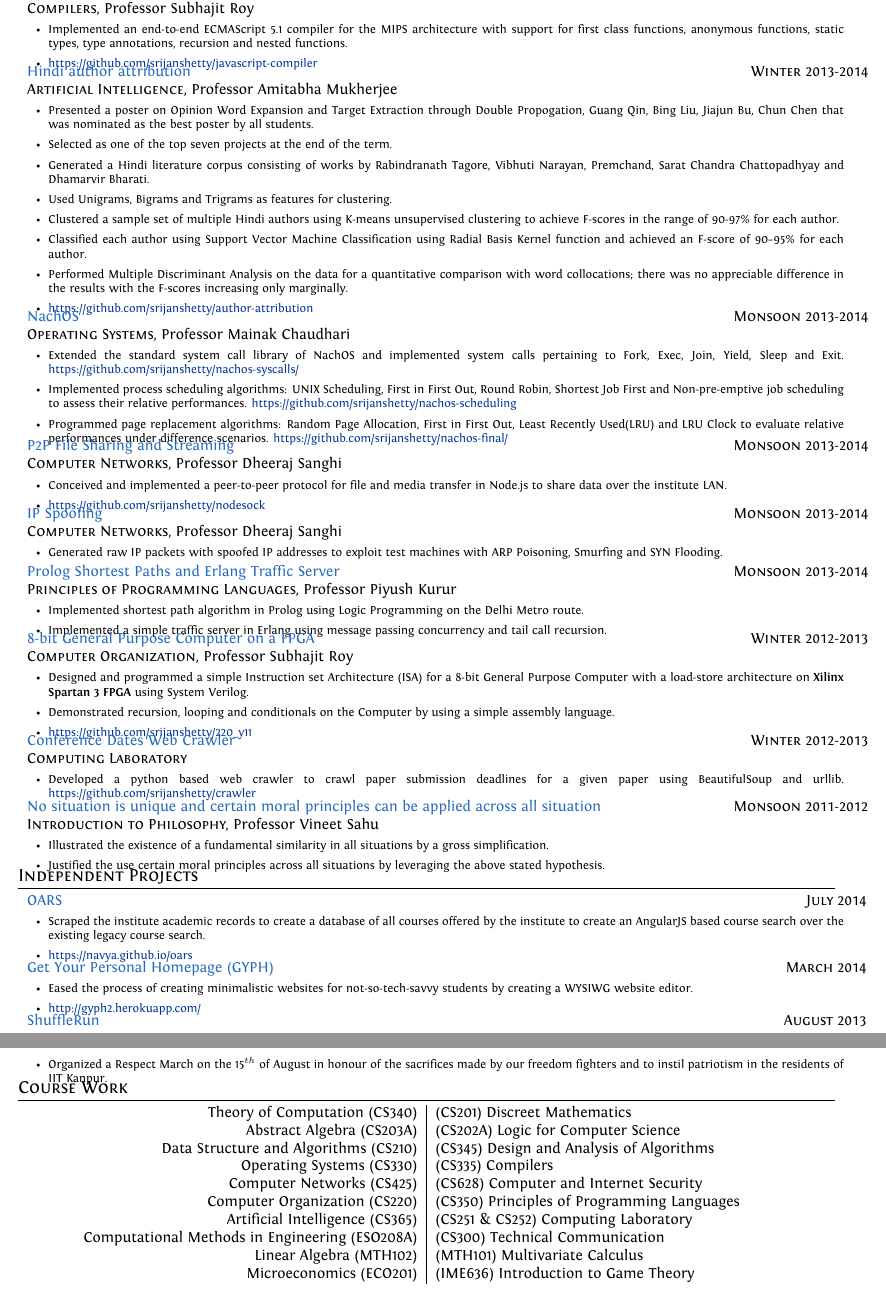
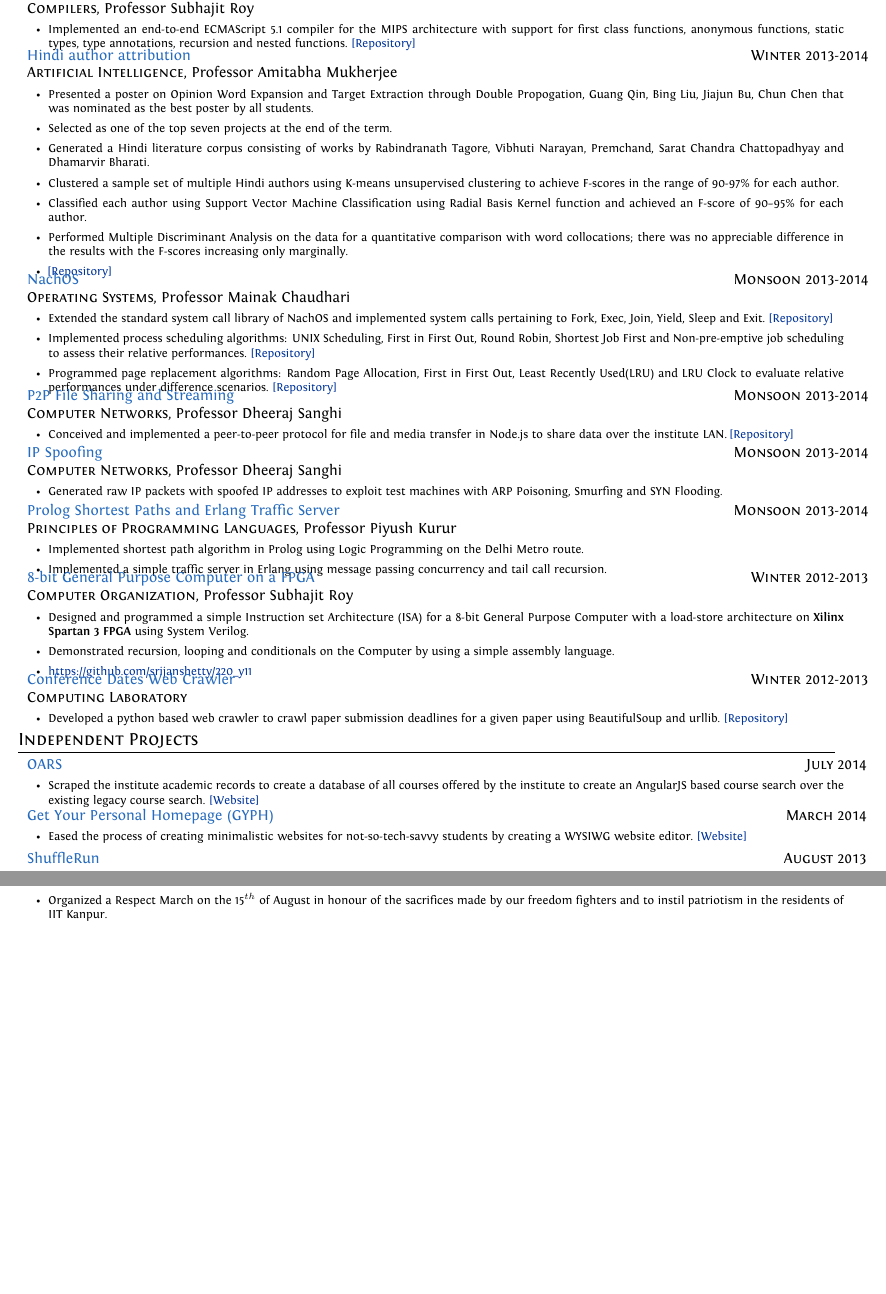
Before and after one commit to srijanshetty/cv, a LaTeX CV (cv.tex): two parts of pages 2 and 4 of 4, joined at a grey line, cut so that both start at the same text, the shorter picture padded with empty space. Compiled offline with XeLaTeX; an older LaTeX class or package is replaced by its successor.

Commit message:
Reductions

```diff
--- a/cv.tex
+++ b/cv.tex
@@ -281,8 +279,7 @@ Programming Languages, Networks and Systems, Security, Web-Development, Natural
           {
               \begin{itemize}[leftmargin=0.5cm]
                   \item Implemented an end-to-end ECMAScript 5.1 compiler for the MIPS architecture with support for first class
-                      functions, anonymous functions, static types, type annotations, recursion and nested functions.
-                  \item \href{https://github.com/srijanshetty/javascript-compiler} {https://github.com/srijanshetty/javascript-compiler}
+                      functions, anonymous functions, static types, type annotations, recursion and nested functions.  \href{https://github.com/srijanshetty/javascript-compiler} {[Repository]}
               \end{itemize}
           }
 
@@ -296,7 +293,6 @@ Programming Languages, Networks and Systems, Security, Web-Development, Natural
                  \item Selected as one of the top seven projects at the end of the term.
                  \item Generated a Hindi literature corpus consisting of works by Rabindranath Tagore,
                      Vibhuti Narayan, Premchand, Sarat Chandra Chattopadhyay and Dhamarvir Bharati.
-                 \item Used Unigrams, Bigrams and Trigrams as features for clustering.
                  \item Clustered a sample set of multiple Hindi authors using K-means unsupervised clustering to achieve
                      F-scores in the range of 90-97\% for each author.
                  \item Classified each author using Support Vector Machine Classification using Radial Basis Kernel function
@@ -304,7 +300,7 @@ Programming Languages, Networks and Systems, Security, Web-Development, Natural
                  \item Performed Multiple Discriminant Analysis on the data for a quantitative comparison with word
                      collocations; there was no appreciable difference in the results with the F-scores increasing only
                      marginally.
-                 \item \href{https://github.com/srijanshetty/author-attribution}{https://github.com/srijanshetty/author-attribution}
+                 \item \href{https://github.com/srijanshetty/author-attribution}{[Repository]}
              \end{itemize}
          }
 
@@ -315,13 +311,13 @@ Programming Languages, Networks and Systems, Security, Web-Development, Natural
              \begin{itemize}[leftmargin=0.5cm]
                  \item Extended the standard system call library of NachOS and implemented system calls pertaining to Fork, Exec,
                      Join, Yield, Sleep and Exit.
-                     \href{https://github.com/srijanshetty/nachos-syscalls/}{https://github.com/srijanshetty/nachos-syscalls/}
+                     \href{https://github.com/srijanshetty/nachos-syscalls/}{[Repository]}
                  \item Implemented process scheduling algorithms: UNIX Scheduling, First in First Out,
                      Round Robin, Shortest Job First and Non-pre-emptive job scheduling to assess their relative performances.
-                     \href{https://github.com/srijanshetty/nachos-scheduling}{https://github.com/srijanshetty/nachos-scheduling}
+                     \href{https://github.com/srijanshetty/nachos-scheduling}{[Repository]}
                  \item Programmed page replacement algorithms: Random Page Allocation, First in First Out,
                      Least Recently Used(LRU) and LRU Clock to evaluate relative performances under difference scenarios.
-                     \href{https://github.com/srijanshetty/nachos-final/}{https://github.com/srijanshetty/nachos-final/}
+                     \href{https://github.com/srijanshetty/nachos-final/}{[Repository]}
               \end{itemize}
           }
 
@@ -331,8 +327,7 @@ Programming Languages, Networks and Systems, Security, Web-Development, Natural
           {
              \begin{itemize}[leftmargin=0.5cm]
                  \item Conceived and implemented a peer-to-peer protocol for file and media transfer in Node.js to share
-                     data over the institute LAN.
-                 \item \href{https://github.com/srijanshetty/nodesock}{https://github.com/srijanshetty/nodesock}
+                     data over the institute LAN.  \href{https://github.com/srijanshetty/nodesock}{[Repository]}
              \end{itemize}
           }
 
@@ -374,21 +369,10 @@ Programming Languages, Networks and Systems, Security, Web-Development, Natural
           {
               \begin{itemize}[leftmargin=0.5cm]
                    \item Developed a python based web crawler to crawl paper submission deadlines for a given paper using BeautifulSoup and
-                       urllib.
-                   \href{https://github.com/srijanshetty/crawler} {https://github.com/srijanshetty/crawler}
+                       urllib.  \href{https://github.com/srijanshetty/crawler} {[Repository]}
               \end{itemize}
 
           }
-
-\lproject {Monsoon 2011-2012}
-          {No situation is unique and certain moral principles can be applied across all situation}
-          {\textsc{Introduction to Philosophy}, Professor Vineet Sahu}
-          {
-               \begin{itemize}[leftmargin=0.5cm]
-                   \item Illustrated the existence of a fundamental similarity in all situations by a gross simplification.
-                   \item Justified the use certain moral principles across all situations by leveraging the above stated hypothesis.
-               \end{itemize}
-           }
 
 %----------------------------------------------------------------------------------------
 %  INDEPENDENT PROJECTS
@@ -400,8 +384,7 @@ Programming Languages, Networks and Systems, Security, Web-Development, Natural
           {
                \begin{itemize}[leftmargin=0.5cm]
                    \item Scraped the institute academic records to create a database of all courses offered by the institute to create an
-                       AngularJS based course search over the existing legacy course search.
-                   \item \href{https://navya.github.io/oars}{https://navya.github.io/oars}
+                       AngularJS based course search over the existing legacy course search.  \href{https://navya.github.io/oars}{[Website]}
                \end{itemize}
            }
 
@@ -410,8 +393,7 @@ Programming Languages, Networks and Systems, Security, Web-Development, Natural
           {
                \begin{itemize}[leftmargin=0.5cm]
                    \item Eased the process of creating minimalistic websites for not-so-tech-savvy students by creating a WYSIWG website
-                       editor.
-                   \item \href{http://gyph2.herokuapp.com/} {http://gyph2.herokuapp.com/}
+                       editor.  \href{http://gyph2.herokuapp.com/} {[Website]}
                \end{itemize}
            }
 
@@ -420,8 +402,7 @@ Programming Languages, Networks and Systems, Security, Web-Development, Natural
           {
               \begin{itemize}[leftmargin=0.5cm]
                   \item Pitched ShuffleRun --- a music player which selects tracks on the basis of the user's running speed to receive
-                      and honourable mention at \textbf{Yahoo! HackU 2013}.
-                  \item \href{https://github.com/srijanshetty/ShuffleRun} {https://github.com/srijanshetty/ShuffleRun}
+                      and honourable mention at \textbf{Yahoo! HackU 2013}.  \href{https://github.com/srijanshetty/ShuffleRun} {[Repository]}
               \end{itemize}
           }
 
@@ -624,26 +596,4 @@ Programming Languages, Networks and Systems, Security, Web-Development, Natural
                \end{itemize}
           }
 
-%----------------------------------------------------------------------------------------
-%   COURSE WORK
-%----------------------------------------------------------------------------------------
-
-\section{Course Work}
-
-\begin{center}
-    \begin{tabular}{>{\raggedleft}p{8cm}|p{8cm}}
-
-        Theory of Computation (CS340) & (CS201) Discreet Mathematics \\
-        Abstract Algebra (CS203A) & (CS202A) Logic for Computer Science \\
-        Data Structure and Algorithms (CS210) & (CS345) Design and Analysis of Algorithms \\
-        Operating Systems (CS330) & (CS335) Compilers \\
-        Computer Networks (CS425) &  (CS628) Computer and Internet Security \\
-        Computer Organization (CS220) & (CS350) Principles of Programming Languages \\
-        Artificial Intelligence (CS365) & (CS251 \& CS252) Computing Laboratory \\
-        Computational Methods in Engineering (ESO208A) & (CS300) Technical Communication \\
-        Linear Algebra (MTH102) &  (MTH101) Multivariate Calculus \\
-        Microeconomics (ECO201) & (IME636) Introduction to Game Theory \\
-    \end{tabular}
-\end{center}
-
 \end{document}
```
Also changed, not shown: cv.tex (13 more changed lines).
